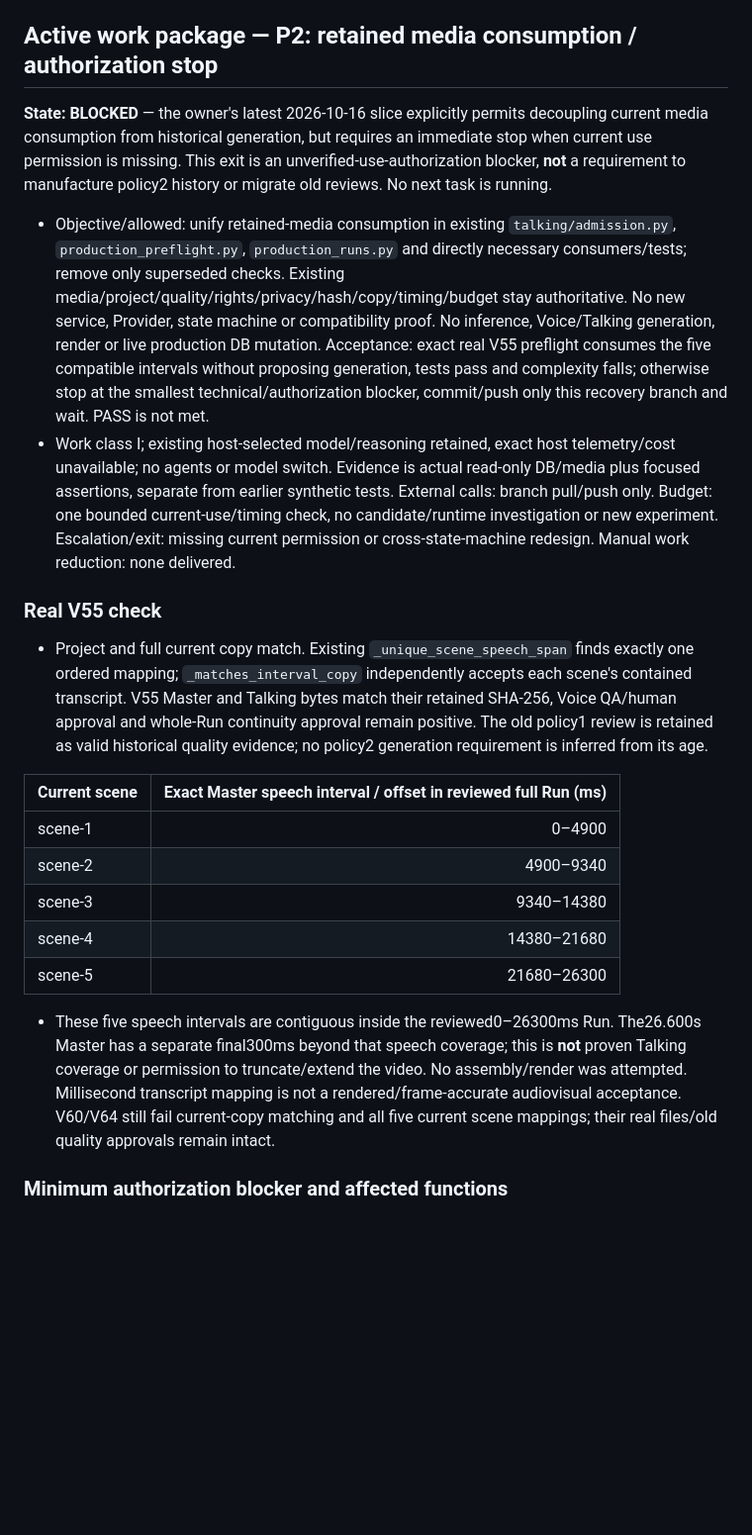
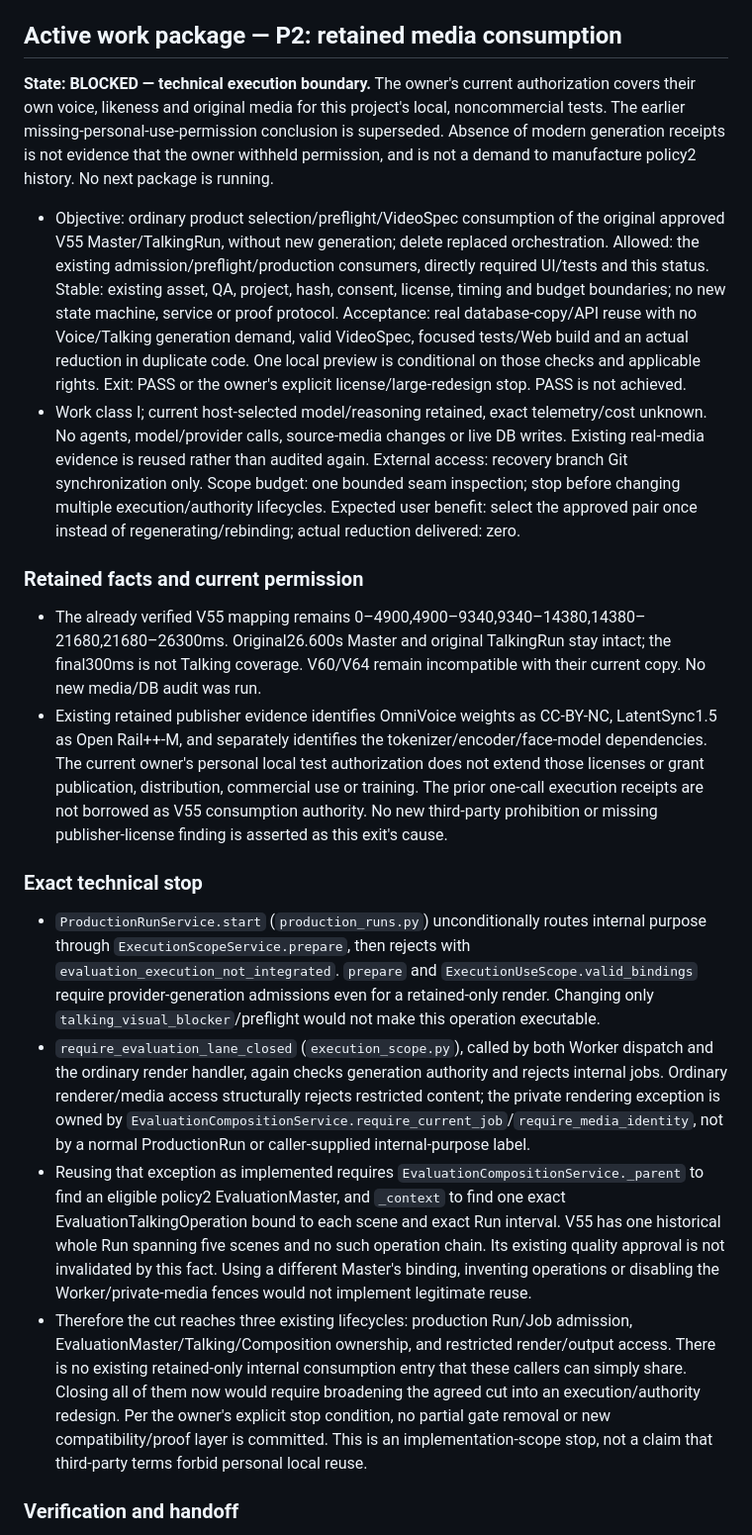
Before and after one commit to pimn52/content-os, a Markdown page: STATUS.md, the part around one of its changes. Shown at 99% size. GitHub-like rendering; blank space fills up the shorter version.

Commit message:
docs: correct retained-media authorization and execution blocker

```diff
--- a/STATUS.md
+++ b/STATUS.md
@@ -19,26 +19,24 @@ Protected master baseline: `f32677d13fbba8a6dbdbac48030eaa5ea4f49907`
 - Basic privacy, consent, rights/model-license, no-unapproved upload/payment, project isolation, budget and end-product quality checks remain. Multiple layers of speculative native/host attestation, versioned certificates and duplicated review/Run types are **not** presumed necessary; each must justify its existence against actual execution risk and verified use.
 - `master` is untouched. Git branch snapshots protect tracked files only.
 
-## Active work package — P2: retained media consumption / authorization stop
+## Active work package — P2: retained media consumption
 
-**State: BLOCKED** — the owner's latest 2026-10-16 slice explicitly permits decoupling current media consumption from historical generation, but requires an immediate stop when current use permission is missing. This exit is an unverified-use-authorization blocker, **not** a requirement to manufacture policy2 history or migrate old reviews. No next task is running.
+**State: BLOCKED — technical execution boundary.** The owner's current authorization covers their own voice, likeness and original media for this project's local, noncommercial tests. The earlier missing-personal-use-permission conclusion is superseded. Absence of modern generation receipts is not evidence that the owner withheld permission, and is not a demand to manufacture policy2 history. No next package is running.
 
-- Objective/allowed: unify retained-media consumption in existing `talking/admission.py`, `production_preflight.py`, `production_runs.py` and directly necessary consumers/tests; remove only superseded checks. Existing media/project/quality/rights/privacy/hash/copy/timing/budget stay authoritative. No new service, Provider, state machine or compatibility proof. No inference, Voice/Talking generation, render or live production DB mutation. Acceptance: exact real V55 preflight consumes the five compatible intervals without proposing generation, tests pass and complexity falls; otherwise stop at the smallest technical/authorization blocker, commit/push only this recovery branch and wait. PASS is not met.
-- Work class I; existing host-selected model/reasoning retained, exact host telemetry/cost unavailable; no agents or model switch. Evidence is actual read-only DB/media plus focused assertions, separate from earlier synthetic tests. External calls: branch pull/push only. Budget: one bounded current-use/timing check, no candidate/runtime investigation or new experiment. Escalation/exit: missing current permission or cross-state-machine redesign. Manual work reduction: none delivered.
+- Objective: ordinary product selection/preflight/VideoSpec consumption of the original approved V55 Master/TalkingRun, without new generation; delete replaced orchestration. Allowed: the existing admission/preflight/production consumers, directly required UI/tests and this status. Stable: existing asset, QA, project, hash, consent, license, timing and budget boundaries; no new state machine, service or proof protocol. Acceptance: real database-copy/API reuse with no Voice/Talking generation demand, valid VideoSpec, focused tests/Web build and an actual reduction in duplicate code. One local preview is conditional on those checks and applicable rights. Exit: PASS or the owner's explicit license/large-redesign stop. PASS is not achieved.
+- Work class I; current host-selected model/reasoning retained, exact telemetry/cost unknown. No agents, model/provider calls, source-media changes or live DB writes. Existing real-media evidence is reused rather than audited again. External access: recovery branch Git synchronization only. Scope budget: one bounded seam inspection; stop before changing multiple execution/authority lifecycles. Expected user benefit: select the approved pair once instead of regenerating/rebinding; actual reduction delivered: zero.
 
-### Real V55 check
+### Retained facts and current permission
 
-- Project and full current copy match. Existing `_unique_scene_speech_span` finds exactly one ordered mapping; `_matches_interval_copy` independently accepts each scene's contained transcript. V55 Master and Talking bytes match their retained SHA-256, Voice QA/human approval and whole-Run continuity approval remain positive. The old policy1 review is retained as valid historical quality evidence; no policy2 generation requirement is inferred from its age.
+- The already verified V55 mapping remains 0–4900,4900–9340,9340–14380,14380–21680,21680–26300ms. Original26.600s Master and original TalkingRun stay intact; the final300ms is not Talking coverage. V60/V64 remain incompatible with their current copy. No new media/DB audit was run.
+- Existing retained publisher evidence identifies OmniVoice weights as CC-BY-NC, LatentSync1.5 as Open Rail++-M, and separately identifies the tokenizer/encoder/face-model dependencies. The current owner's personal local test authorization does not extend those licenses or grant publication, distribution, commercial use or training. The prior one-call execution receipts are not borrowed as V55 consumption authority. No new third-party prohibition or missing publisher-license finding is asserted as this exit's cause.
 
-| Current scene | Exact Master speech interval / offset in reviewed full Run (ms) |
-|---|---:|
-| scene-1 | 0–4900 |
-| scene-2 | 4900–9340 |
-| scene-3 | 9340–14380 |
-| scene-4 | 14380–21680 |
-| scene-5 | 21680–26300 |
+### Exact technical stop
 
-- These five speech intervals are contiguous inside the reviewed0–26300ms Run. The26.600s Master has a separate final300ms beyond that speech coverage; this is **not** proven Talking coverage or permission to truncate/extend the video. No assembly/render was attempted. Millisecond transcript mapping is not a rendered/frame-accurate audiovisual acceptance. V60/V64 still fail current-copy matching and all five current scene mappings; their real files/old quality approvals remain intact.
+- `ProductionRunService.start` (`production_runs.py`) unconditionally routes internal purpose through `ExecutionScopeService.prepare`, then rejects with `evaluation_execution_not_integrated`. `prepare` and `ExecutionUseScope.valid_bindings` require provider-generation admissions even for a retained-only render. Changing only `talking_visual_blocker`/preflight would not make this operation executable.
+- `require_evaluation_lane_closed` (`execution_scope.py`), called by both Worker dispatch and the ordinary render handler, again checks generation authority and rejects internal jobs. Ordinary renderer/media access structurally rejects restricted content; the private rendering exception is owned by `EvaluationCompositionService.require_current_job`/`require_media_identity`, not by a normal ProductionRun or caller-supplied internal-purpose label.
+- Reusing that exception as implemented requires `EvaluationCompositionService._parent` to find an eligible policy2 EvaluationMaster, and `_context` to find one exact EvaluationTalkingOperation bound to each scene and exact Run interval. V55 has one historical whole Run spanning five scenes and no such operation chain. Its existing quality approval is not invalidated by this fact. Using a different Master's binding, inventing operations or disabling the Worker/private-media fences would not implement legitimate reuse.
+- Therefore the cut reaches three existing lifecycles: production Run/Job admission, EvaluationMaster/Talking/Composition ownership, and restricted render/output access. There is no existing retained-only internal consumption entry that these callers can simply share. Closing all of them now would require broadening the agreed cut into an execution/authority redesign. Per the owner's explicit stop condition, no partial gate removal or new compatibility/proof layer is committed. This is an implementation-scope stop, not a claim that third-party terms forbid personal local reuse.
 
-### Minimum authorization blocker and affected functions
+### Verification and handoff
 
```
Also changed, not shown: other parts of STATUS.md (+3 -8 lines).
